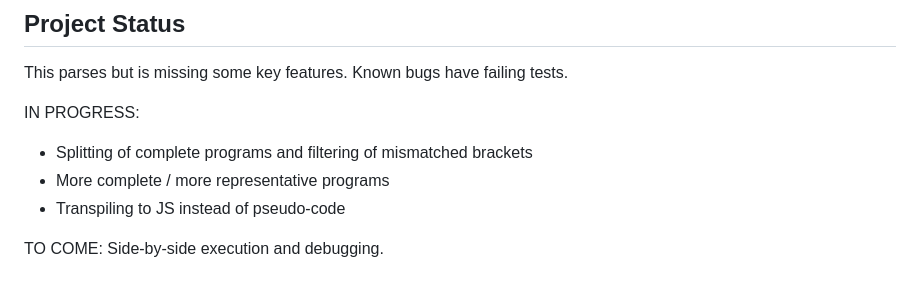
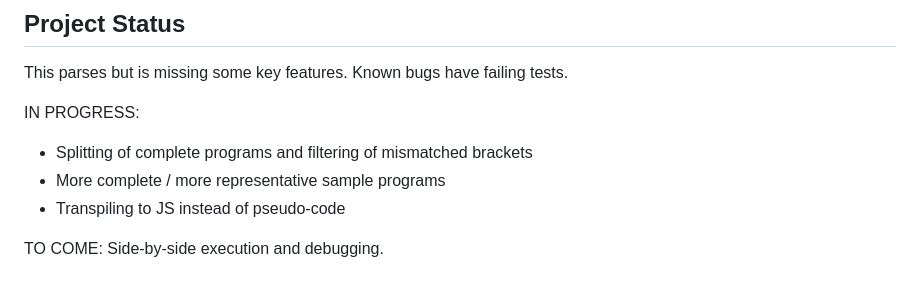
Before and after one commit to rottytooth/Valence, a Markdown page: readme.md, the part around the change. Rendered like a GitHub page.

```diff
--- a/readme.md
+++ b/readme.md
@@ -18,7 +18,7 @@ This parses but is missing some key features. Known bugs have failing tests.
 
 IN PROGRESS:
 * Splitting of complete programs and filtering of mismatched brackets
-* More complete / more representative programs
+* More complete / more representative sample programs
 * Transpiling to JS instead of pseudo-code
 
 TO COME: Side-by-side execution and debugging.
```
